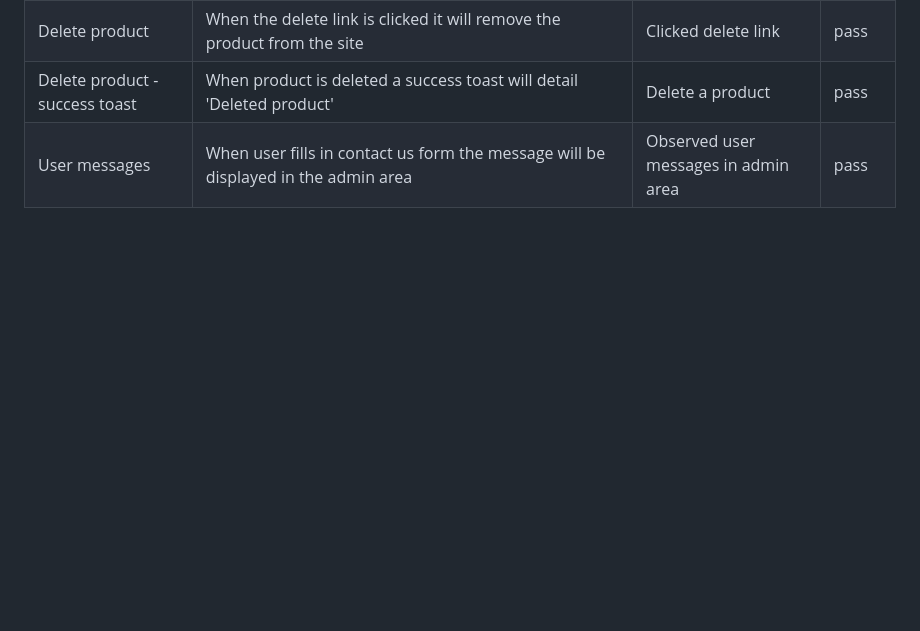
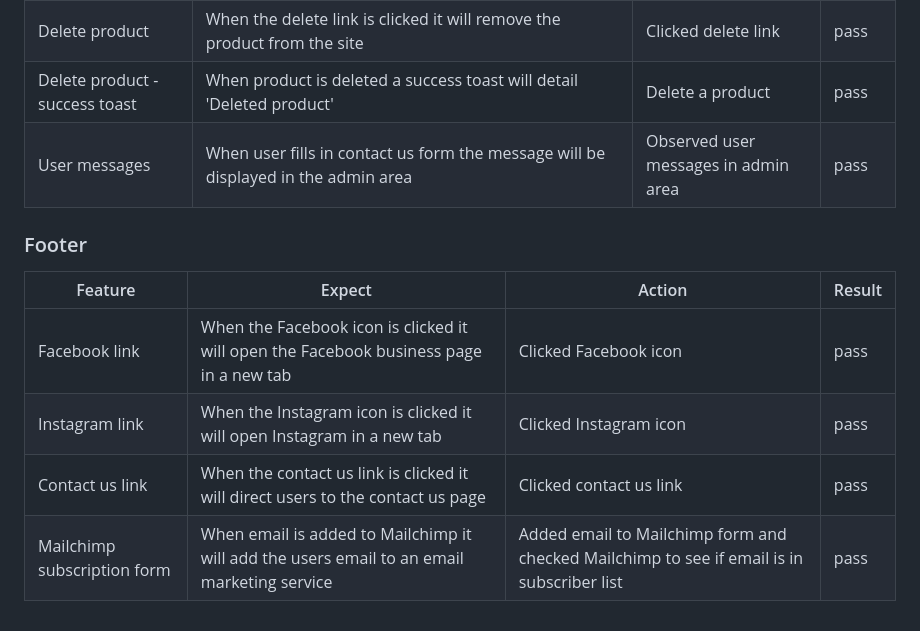
Before and after one commit to leoniemclaughlin7/jenas-creations, a Markdown page: docs/TESTING.md, the part around the change. Rendered like a GitHub page; blank space fills up the shorter version.

Commit message:
Docs: add footer to manual testing in TESTING.md

```diff
--- a/docs/TESTING.md
+++ b/docs/TESTING.md
@@ -213,3 +213,12 @@
 |Delete product |When the delete link is clicked it will remove the product from the site| Clicked delete link | pass
 |Delete product - success toast |When product is deleted a success toast will detail 'Deleted product'| Delete a product | pass
 |User messages |When user fills in contact us form the message will be displayed in the admin area| Observed user messages in admin area | pass
+
+### Footer
+
+|Feature  | Expect  | Action | Result |
+|--|--|--|--|
+|Facebook link |When the Facebook icon is clicked it will open the Facebook business page in a new tab | Clicked Facebook icon| pass
+|Instagram link |When the Instagram icon is clicked it will open Instagram in a new tab | Clicked Instagram icon| pass
+|Contact us link |When the contact us link is clicked it will direct users to the contact us page | Clicked contact us link| pass
+|Mailchimp subscription form |When email is added to Mailchimp it will add the users email to an email marketing service| Added email to Mailchimp form and checked Mailchimp to see if email is in subscriber list| pass
```
